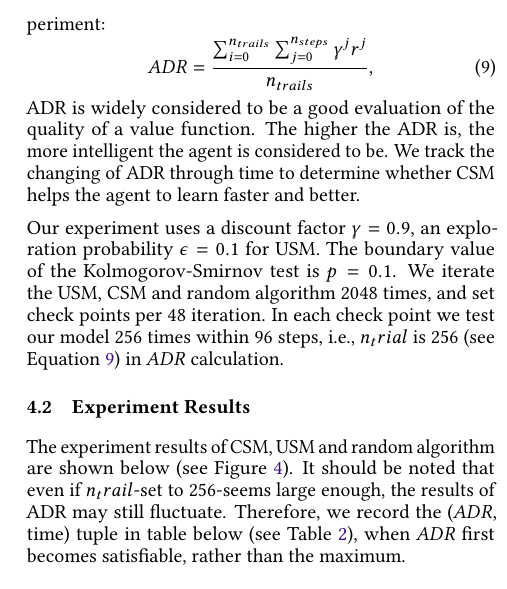
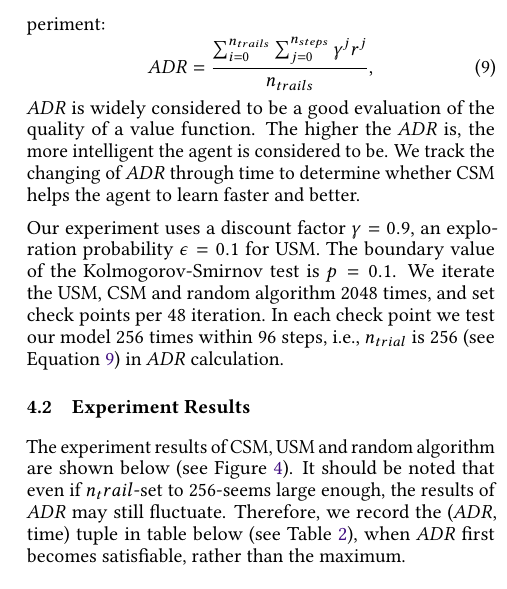
Before and after one commit to 16njuPomdpGroup/CSM, a LaTeX paper (dai_2019.tex): part of one column of page 5 of 7, cut so that both start at the same text. Compiled offline with pdfLaTeX; a missing bibliography style is replaced by a similar one.

Commit message:
fix: ADR typing

```diff
--- a/dai_2019.tex
+++ b/dai_2019.tex
@@ -438,19 +438,19 @@ We evaluate average discounted reward, $ADR$, in the experiment:
 \begin{equation}
   ADR = \frac{\sum_{i=0}^{n_{trails}} \sum_{j=0}^{n_{steps}} \gamma^j r^j}{n_{trails}}, \label{equ:adr}
 \end{equation}
-ADR is widely considered to be a good evaluation of the quality of a value function. The higher
-the ADR is, the more intelligent the agent is considered to be. We track the changing of ADR through time
+$ADR$ is widely considered to be a good evaluation of the quality of a value function. The higher
+the $ADR$ is, the more intelligent the agent is considered to be. We track the changing of $ADR$ through time
 to determine whether CSM helps the agent to learn faster and better.
 
 Our experiment uses a discount factor $\gamma=0.9$, an exploration probability $\epsilon=0.1$ for USM.
 The boundary value of the Kolmogorov-Smirnov test is $p=0.1$. We iterate the USM, CSM and random algorithm
 2048 times, and set check points per 48 iteration. In each check point we test our model 256 times
-within 96 steps, i.e., $n_trial$ is 256 (see Equation~\ref{equ:adr}) in $ADR$ calculation.
+within 96 steps, i.e., $n_{trial}$ is 256 (see Equation~\ref{equ:adr}) in $ADR$ calculation.
 
 \subsection{Experiment Results}
 
 The experiment results of CSM, USM and random algorithm are shown below (see Figure~\ref{fig:agent_adr_time}).
-It should be noted that even if $n_trail$-set to 256-seems large enough, the results of ADR may still fluctuate.
+It should be noted that even if $n_trail$-set to 256-seems large enough, the results of $ADR$ may still fluctuate.
 Therefore, we record the ($ADR$, time) tuple in table below (see Table \ref{table:results}), when $ADR$ first
 becomes satisfiable, rather than the maximum.
 
```
Also changed, not shown: dai_2019.pdf.
